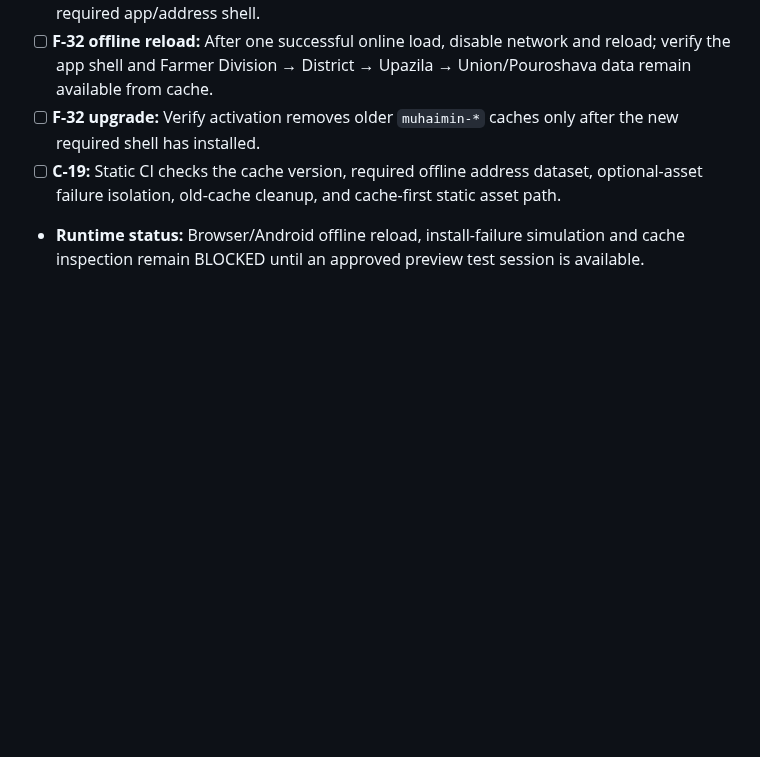
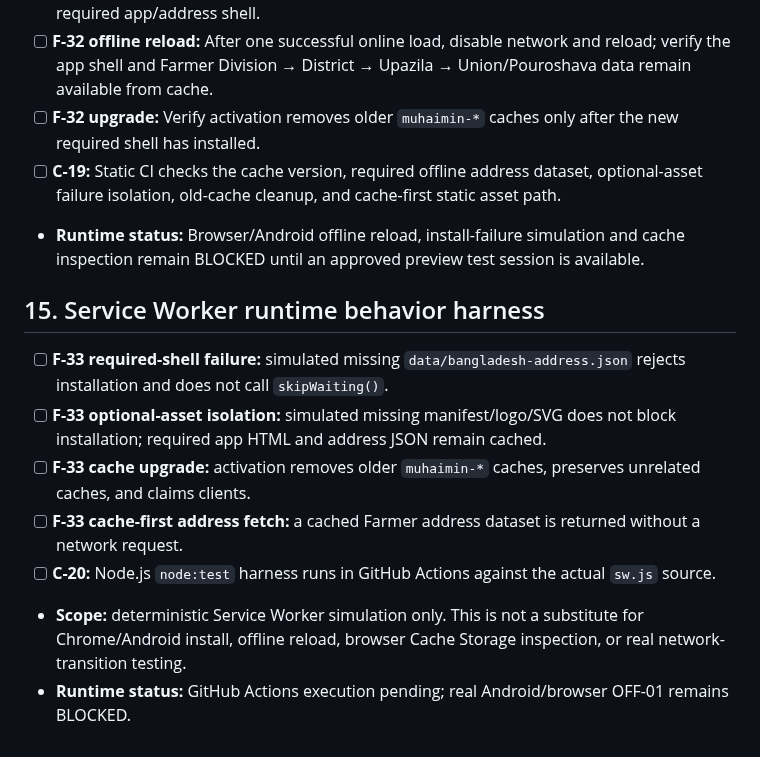
Before and after one commit to jui603295-sudo/muhaimin-dairy, a Markdown page: docs/FARMER_MODULE_DEVELOPMENT_CHECKLIST.md, the part around the change. GitHub-like rendering; blank space fills up the shorter version.

Commit message:
docs: add Service Worker runtime test checklist

```diff
--- a/docs/FARMER_MODULE_DEVELOPMENT_CHECKLIST.md
+++ b/docs/FARMER_MODULE_DEVELOPMENT_CHECKLIST.md
@@ -186,3 +186,14 @@ Do these once, in order, and record evidence in this file:
 - [ ] **F-32 upgrade:** Verify activation removes older `muhaimin-*` caches only after the new required shell has installed.
 - [ ] **C-19:** Static CI checks the cache version, required offline address dataset, optional-asset failure isolation, old-cache cleanup, and cache-first static asset path.
 - **Runtime status:** Browser/Android offline reload, install-failure simulation and cache inspection remain BLOCKED until an approved preview test session is available.
+
+
+## 15. Service Worker runtime behavior harness
+
+- [ ] **F-33 required-shell failure:** simulated missing `data/bangladesh-address.json` rejects installation and does not call `skipWaiting()`.
+- [ ] **F-33 optional-asset isolation:** simulated missing manifest/logo/SVG does not block installation; required app HTML and address JSON remain cached.
+- [ ] **F-33 cache upgrade:** activation removes older `muhaimin-*` caches, preserves unrelated caches, and claims clients.
+- [ ] **F-33 cache-first address fetch:** a cached Farmer address dataset is returned without a network request.
+- [ ] **C-20:** Node.js `node:test` harness runs in GitHub Actions against the actual `sw.js` source.
+- **Scope:** deterministic Service Worker simulation only. This is not a substitute for Chrome/Android install, offline reload, browser Cache Storage inspection, or real network-transition testing.
+- **Runtime status:** GitHub Actions execution pending; real Android/browser OFF-01 remains BLOCKED.
```
